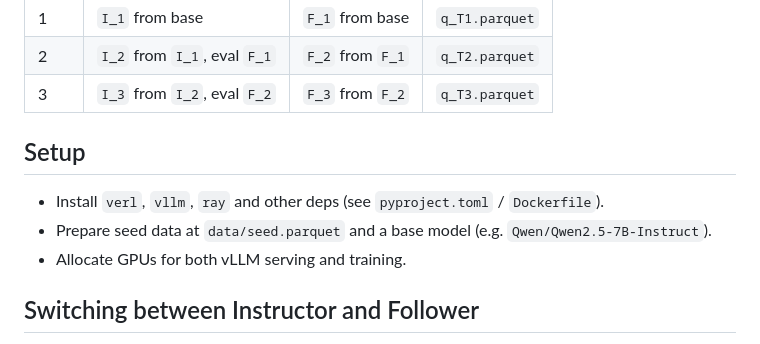
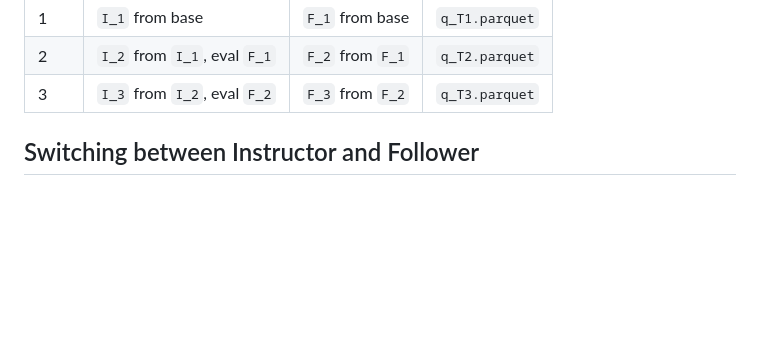
Before and after one commit to Rainier-rq1/SEIF, a Markdown page: README.md, the part around the change. GitHub-like rendering; blank space fills up the shorter version.

```diff
--- a/README.md
+++ b/README.md
@@ -25,11 +25,6 @@ For round `T` (T ≥ 1):
 | 2    | `I_2` from `I_1`, eval `F_1` | `F_2` from `F_1` | `q_T2.parquet` |
 | 3    | `I_3` from `I_2`, eval `F_2` | `F_3` from `F_2` | `q_T3.parquet` |
 
-## Setup
-
-- Install `verl`, `vllm`, `ray` and other deps (see `pyproject.toml` / `Dockerfile`).
-- Prepare seed data at `data/seed.parquet` and a base model (e.g. `Qwen/Qwen2.5-7B-Instruct`).
-- Allocate GPUs for both vLLM serving and training.
 
 ## Switching between Instructor and Follower
 
```
